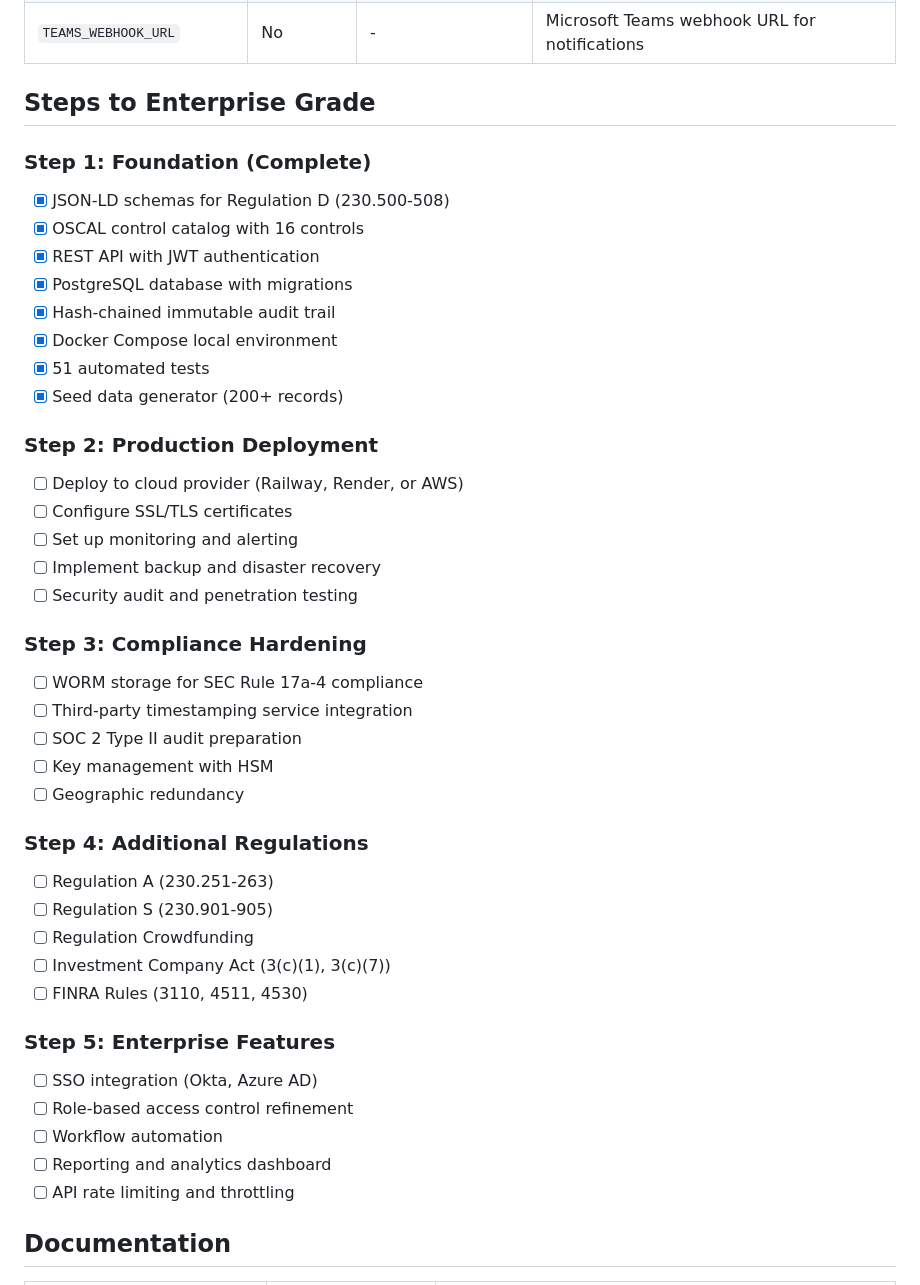
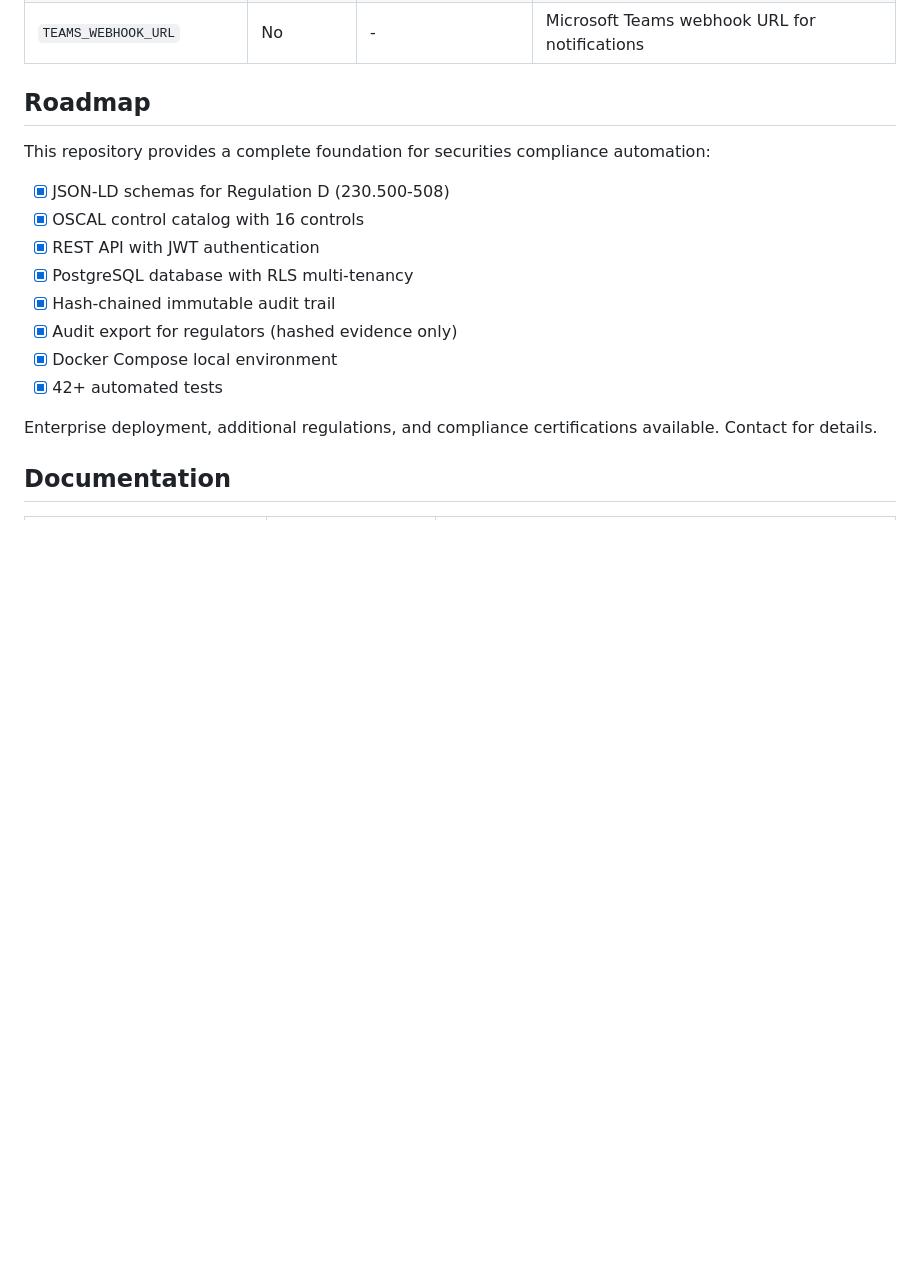
Before and after one commit to GrottoAndrew/securities-law-schema, a Markdown page: README.md, the part around the change. Drawn GitHub-style; blank space fills up the shorter version.

Commit message:
Remove detailed roadmap from README - keep internal

```diff
--- a/README.md
+++ b/README.md
@@ -135,50 +135,20 @@ Controls follow NIST OSCAL format with extensions:
 | `SLACK_WEBHOOK_URL` | No | - | Slack incoming webhook URL for notifications |
 | `TEAMS_WEBHOOK_URL` | No | - | Microsoft Teams webhook URL for notifications |
 
-## Steps to Enterprise Grade
+## Roadmap
 
-### Step 1: Foundation (Complete)
+This repository provides a complete foundation for securities compliance automation:
 
 - [x] JSON-LD schemas for Regulation D (230.500-508)
 - [x] OSCAL control catalog with 16 controls
 - [x] REST API with JWT authentication
-- [x] PostgreSQL database with migrations
+- [x] PostgreSQL database with RLS multi-tenancy
 - [x] Hash-chained immutable audit trail
+- [x] Audit export for regulators (hashed evidence only)
 - [x] Docker Compose local environment
-- [x] 51 automated tests
-- [x] Seed data generator (200+ records)
+- [x] 42+ automated tests
 
-### Step 2: Production Deployment
-
-- [ ] Deploy to cloud provider (Railway, Render, or AWS)
-- [ ] Configure SSL/TLS certificates
-- [ ] Set up monitoring and alerting
-- [ ] Implement backup and disaster recovery
-- [ ] Security audit and penetration testing
-
-### Step 3: Compliance Hardening
-
-- [ ] WORM storage for SEC Rule 17a-4 compliance
-- [ ] Third-party timestamping service integration
-- [ ] SOC 2 Type II audit preparation
-- [ ] Key management with HSM
-- [ ] Geographic redundancy
-
-### Step 4: Additional Regulations
-
-- [ ] Regulation A (230.251-263)
-- [ ] Regulation S (230.901-905)
-- [ ] Regulation Crowdfunding
-- [ ] Investment Company Act (3(c)(1), 3(c)(7))
-- [ ] FINRA Rules (3110, 4511, 4530)
-
-### Step 5: Enterprise Features
-
-- [ ] SSO integration (Okta, Azure AD)
-- [ ] Role-based access control refinement
-- [ ] Workflow automation
-- [ ] Reporting and analytics dashboard
-- [ ] API rate limiting and throttling
+Enterprise deployment, additional regulations, and compliance certifications available. Contact for details.
 
 ## Documentation
 
```
